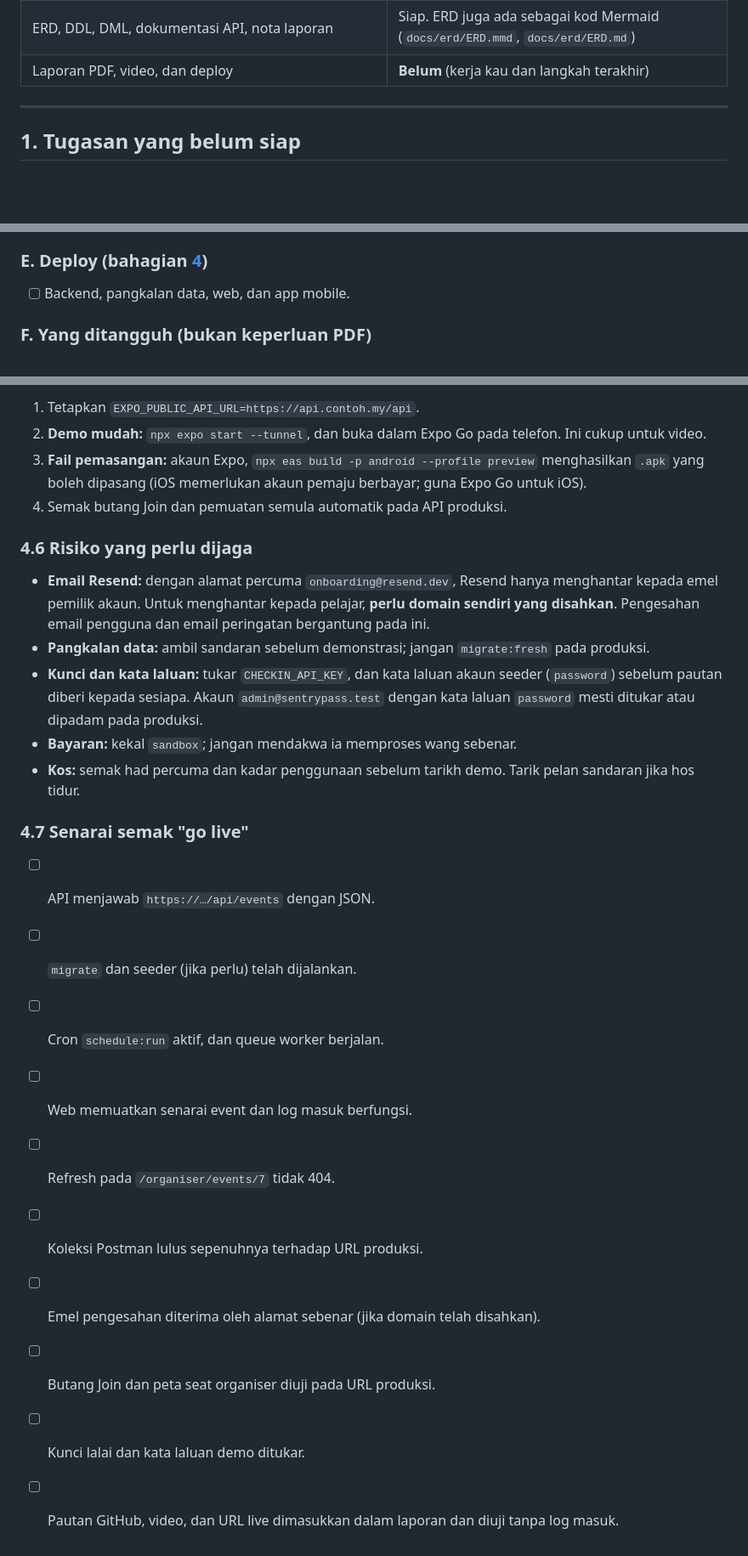
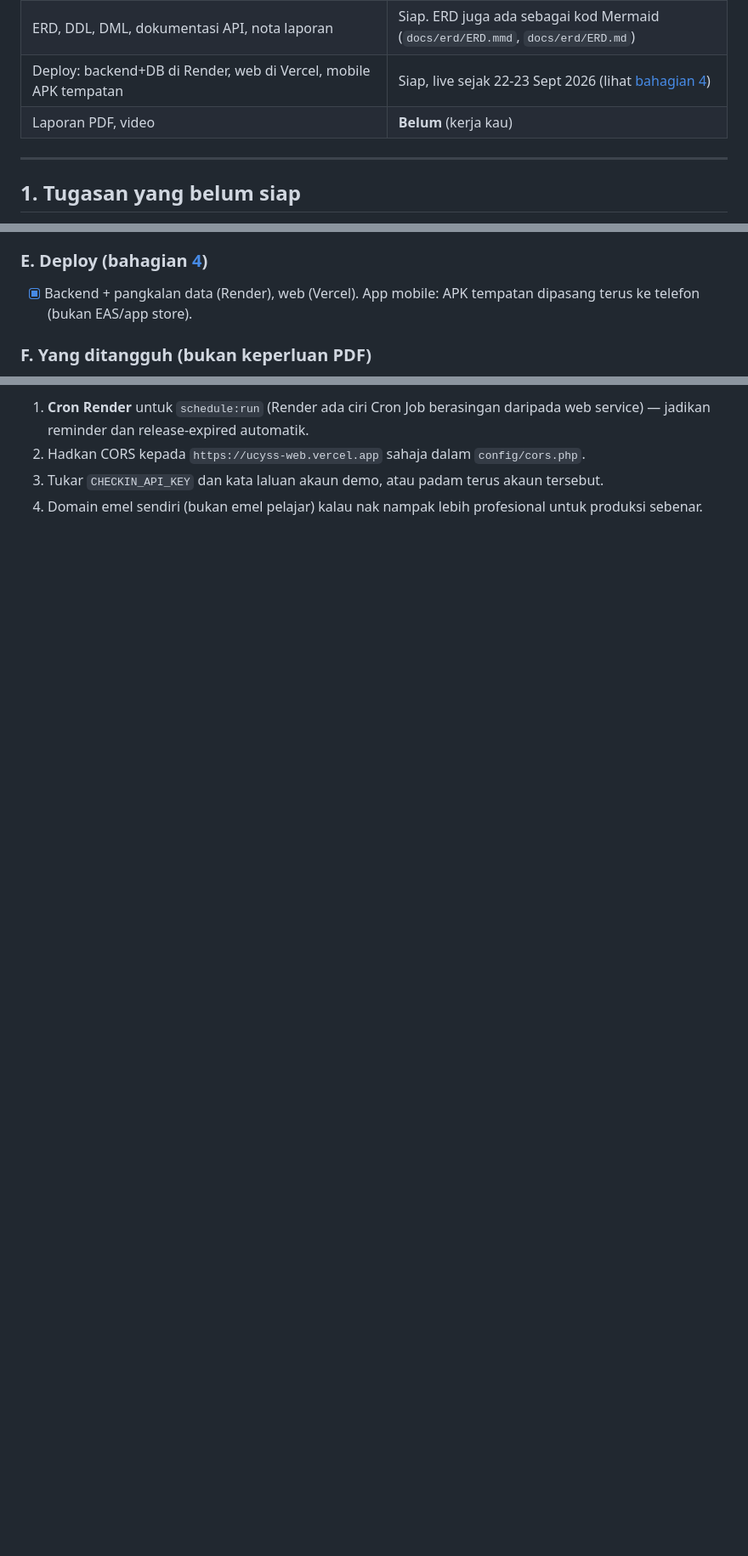
Before and after one commit to MohdHakimFz/UCYSSPass_Final_Project, a Markdown page: docs/PLAN-AND-POSTMAN-GUIDE.md, 3 parts joined by grey strips. Shown at 85% size. Drawn GitHub-style; blank space fills up the shorter version.

```diff
--- a/docs/PLAN-AND-POSTMAN-GUIDE.md
+++ b/docs/PLAN-AND-POSTMAN-GUIDE.md
@@ -27,7 +27,8 @@ Tarikh hantar: **12 Oktober 2026**. Rujukan markah: `SWC3633_SWC4443 - Project D
 | Tier khas ahli, pengumuman organiser, statistik kehadiran (termasuk "did not attend" selepas event tamat), kongsi WhatsApp, sijil PDF (reka bentuk penuh: jalur header, tandatangan, meterai), data demo UCYSS, CI | Siap |
 | Tema cerah/gelap/auto: laman customer web dan app mobile (tab Account), diingati pada peranti | Siap |
 | ERD, DDL, DML, dokumentasi API, nota laporan | Siap. ERD juga ada sebagai kod Mermaid (`docs/erd/ERD.mmd`, `docs/erd/ERD.md`) |
-| Laporan PDF, video, dan deploy | **Belum** (kerja kau dan langkah terakhir) |
+| Deploy: backend+DB di Render, web di Vercel, mobile APK tempatan | Siap, live sejak 22-23 Sept 2026 (lihat [bahagian 4](#4-pelan-deploy)) |
+| Laporan PDF, video | **Belum** (kerja kau) |
 
 ---
 
@@ -68,7 +69,7 @@ Susunan ikut keutamaan. `[ ]` = belum, tanda kalau dah siap.
 
 ### E. Deploy (bahagian [4](#4-pelan-deploy))
 
-- [ ] Backend, pangkalan data, web, dan app mobile.
+- [x] Backend + pangkalan data (Render), web (Vercel). App mobile: APK tempatan dipasang terus ke telefon (bukan EAS/app store).
 
 ### F. Yang ditangguh (bukan keperluan PDF)
 
@@ -462,25 +438,4 @@ MEETING_OPEN_MINUTES=15
-1. Tetapkan `EXPO_PUBLIC_API_URL=https://api.contoh.my/api`.
-2. **Demo mudah:** `npx expo start --tunnel`, dan buka dalam Expo Go pada telefon. Ini cukup untuk video.
-3. **Fail pemasangan:** akaun Expo, `npx eas build -p android --profile preview` menghasilkan `.apk` yang boleh dipasang (iOS memerlukan akaun pemaju berbayar; guna Expo Go untuk iOS).
-4. Semak butang Join dan pemuatan semula automatik pada API produksi.
-
-### 4.6 Risiko yang perlu dijaga
-
-- **Email Resend:** dengan alamat percuma `onboarding@resend.dev`, Resend hanya menghantar kepada emel pemilik akaun. Untuk menghantar kepada pelajar, **perlu domain sendiri yang disahkan**. Pengesahan email pengguna dan email peringatan bergantung pada ini.
-- **Pangkalan data:** ambil sandaran sebelum demonstrasi; jangan `migrate:fresh` pada produksi.
-- **Kunci dan kata laluan:** tukar `CHECKIN_API_KEY`, dan kata laluan akaun seeder (`password`) sebelum pautan diberi kepada sesiapa. Akaun `admin@sentrypass.test` dengan kata laluan `password` mesti ditukar atau dipadam pada produksi.
-- **Bayaran:** kekal `sandbox`; jangan mendakwa ia memproses wang sebenar.
-- **Kos:** semak had percuma dan kadar penggunaan sebelum tarikh demo. Tarik pelan sandaran jika hos tidur.
-
-### 4.7 Senarai semak "go live"
-
-- [ ] API menjawab `https://…/api/events` dengan JSON.
-- [ ] `migrate` dan seeder (jika perlu) telah dijalankan.
-- [ ] Cron `schedule:run` aktif, dan queue worker berjalan.
-- [ ] Web memuatkan senarai event dan log masuk berfungsi.
-- [ ] Refresh pada `/organiser/events/7` tidak 404.
-- [ ] Koleksi Postman lulus sepenuhnya terhadap URL produksi.
-- [ ] Emel pengesahan diterima oleh alamat sebenar (jika domain telah disahkan).
-- [ ] Butang Join dan peta seat organiser diuji pada URL produksi.
-- [ ] Kunci lalai dan kata laluan demo ditukar.
-- [ ] Pautan GitHub, video, dan URL live dimasukkan dalam laporan dan diuji tanpa log masuk.
+1. **Cron Render** untuk `schedule:run` (Render ada ciri Cron Job berasingan daripada web service) — jadikan reminder dan release-expired automatik.
+2. Hadkan CORS kepada `https://ucyss-web.vercel.app` sahaja dalam `config/cors.php`.
+3. Tukar `CHECKIN_API_KEY` dan kata laluan akaun demo, atau padam terus akaun tersebut.
+4. Domain emel sendiri (bukan emel pelajar) kalau nak nampak lebih profesional untuk produksi sebenar.
```
Also changed, not shown: other parts of docs/PLAN-AND-POSTMAN-GUIDE.md (+25 -50 lines), docs/MANUAL-TEST-WORKFLOW.md (+2 -0 lines), docs/SentryPass-Project-Spec.md (+1 -1 lines).
